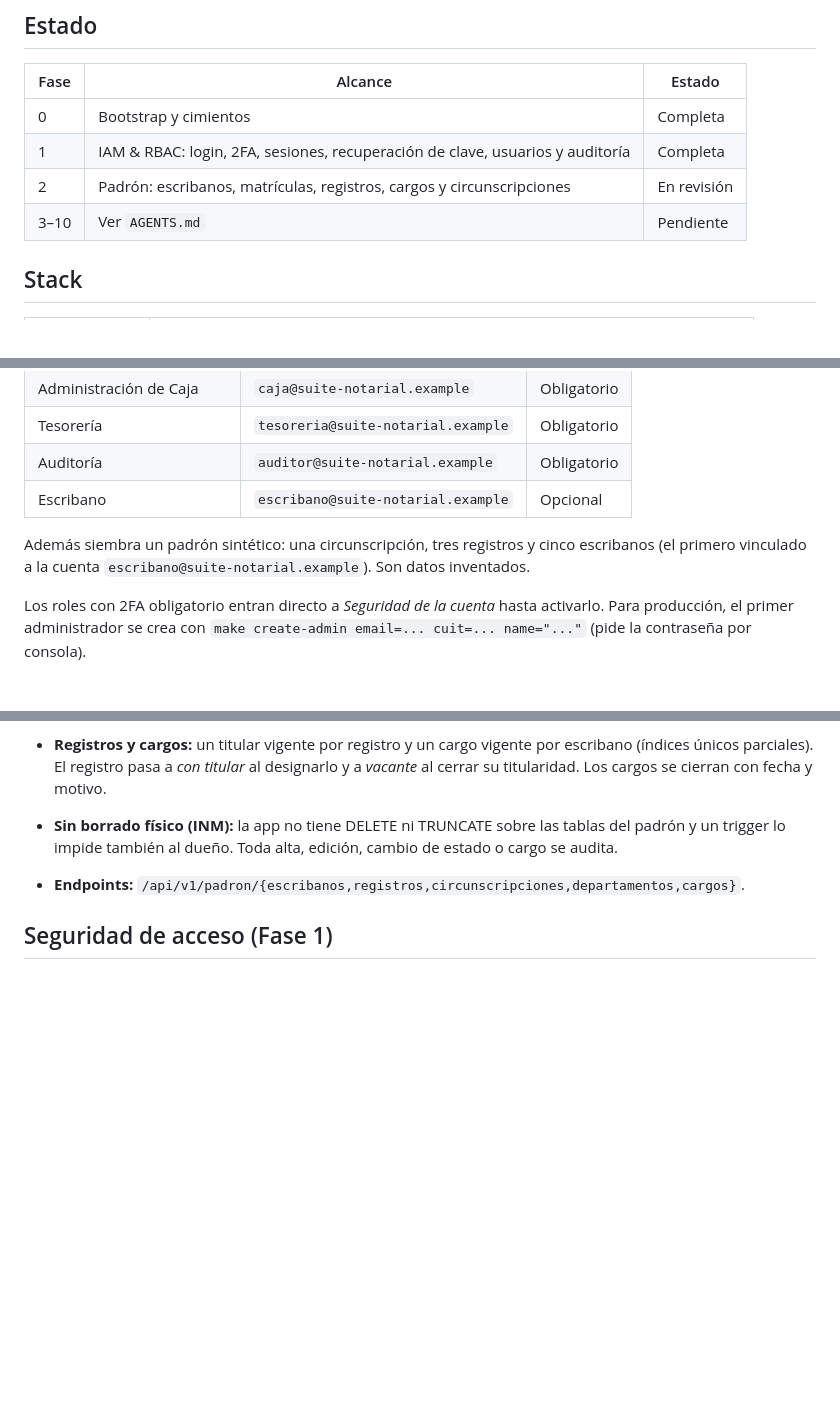
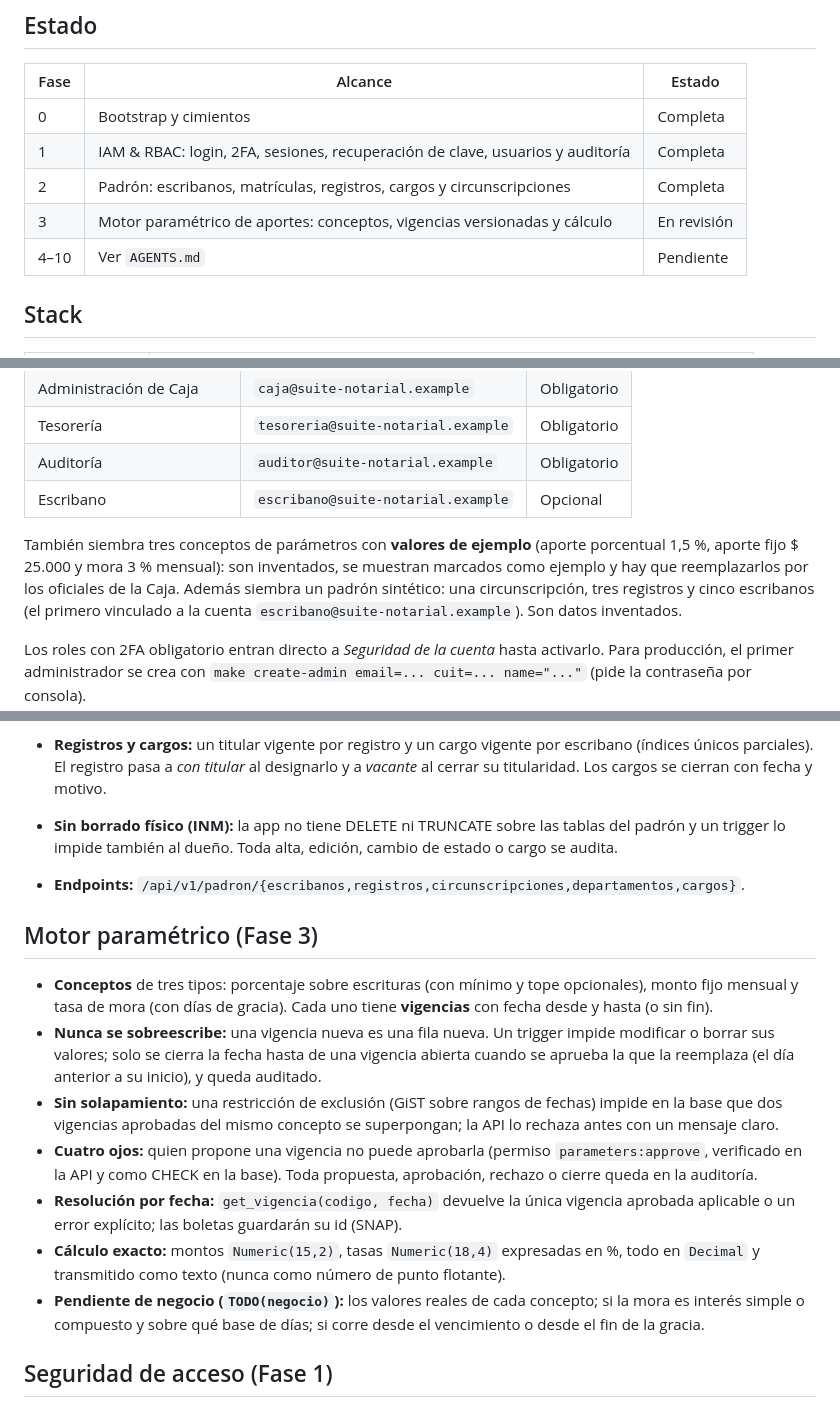
Before and after one commit to jaillanez/suite-notarial, a Markdown page: README.md, 3 parts joined by grey strips. Drawn GitHub-style; blank space fills up the shorter version.

Commit message:
docs(parametros): README, DESIGN.md (importes, valores de ejemplo, diálogos largos) y nota del módulo 04
Co-Authored-By: Claude Opus 5.5 <noreply@anthropic.com>

```diff
--- a/README.md
+++ b/README.md
@@ -13,8 +13,9 @@ DDJJ y boletas, pagos y conciliación, reportes, sitio institucional, préstamos
 |------|---------|--------|
 | 0 | Bootstrap y cimientos | Completa |
 | 1 | IAM & RBAC: login, 2FA, sesiones, recuperación de clave, usuarios y auditoría | Completa |
-| 2 | Padrón: escribanos, matrículas, registros, cargos y circunscripciones | En revisión |
-| 3–10 | Ver `AGENTS.md` | Pendiente |
+| 2 | Padrón: escribanos, matrículas, registros, cargos y circunscripciones | Completa |
+| 3 | Motor paramétrico de aportes: conceptos, vigencias versionadas y cálculo | En revisión |
+| 4–10 | Ver `AGENTS.md` | Pendiente |
 
 ## Stack
 
@@ -88,7 +89,9 @@ corré `make db migrate` de nuevo.
 | Auditoría | `auditor@suite-notarial.example` | Obligatorio |
 | Escribano | `escribano@suite-notarial.example` | Opcional |
 
-Además siembra un padrón sintético: una circunscripción, tres registros y cinco escribanos
+También siembra tres conceptos de parámetros con **valores de ejemplo** (aporte porcentual
+1,5 %, aporte fijo $ 25.000 y mora 3 % mensual): son inventados, se muestran marcados como
+ejemplo y hay que reemplazarlos por los oficiales de la Caja. Además siembra un padrón sintético: una circunscripción, tres registros y cinco escribanos
 (el primero vinculado a la cuenta `escribano@suite-notarial.example`). Son datos inventados.
 
 Los roles con 2FA obligatorio entran directo a *Seguridad de la cuenta* hasta activarlo. Para
@@ -187,6 +190,28 @@ Ya aplicadas:
   trigger lo impide también al dueño. Toda alta, edición, cambio de estado o cargo se audita.
 - **Endpoints:** `/api/v1/padron/{escribanos,registros,circunscripciones,departamentos,cargos}`.
 
+## Motor paramétrico (Fase 3)
+
+- **Conceptos** de tres tipos: porcentaje sobre escrituras (con mínimo y tope opcionales), monto
+  fijo mensual y tasa de mora (con días de gracia). Cada uno tiene **vigencias** con fecha desde
+  y hasta (o sin fin).
+- **Nunca se sobreescribe:** una vigencia nueva es una fila nueva. Un trigger impide modificar o
+  borrar sus valores; solo se cierra la fecha hasta de una vigencia abierta cuando se aprueba la
+  que la reemplaza (el día anterior a su inicio), y queda auditado.
+- **Sin solapamiento:** una restricción de exclusión (GiST sobre rangos de fechas) impide en la
+  base que dos vigencias aprobadas del mismo concepto se superpongan; la API lo rechaza antes con
+  un mensaje claro.
+- **Cuatro ojos:** quien propone una vigencia no puede aprobarla (permiso `parameters:approve`,
+  verificado en la API y como CHECK en la base). Toda propuesta, aprobación, rechazo o cierre
+  queda en la auditoría.
+- **Resolución por fecha:** `get_vigencia(codigo, fecha)` devuelve la única vigencia aprobada
+  aplicable o un error explícito; las boletas guardarán su id (SNAP).
+- **Cálculo exacto:** montos `Numeric(15,2)`, tasas `Numeric(18,4)` expresadas en %, todo en
+  `Decimal` y transmitido como texto (nunca como número de punto flotante).
+- **Pendiente de negocio (`TODO(negocio)`):** los valores reales de cada concepto; si la mora es
+  interés simple o compuesto y sobre qué base de días; si corre desde el vencimiento o desde el
+  fin de la gracia.
+
 ## Seguridad de acceso (Fase 1)
 
 - **Contraseñas:** Argon2id; política de 10+ caracteres con las cuatro clases.
```
Also changed, not shown: DESIGN.md (+6 -0 lines), Docs/modulo-04-motor-parametrico-aportes.md (+19 -0 lines).
